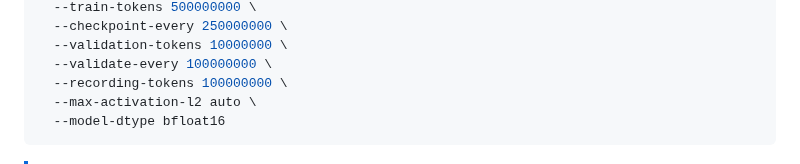
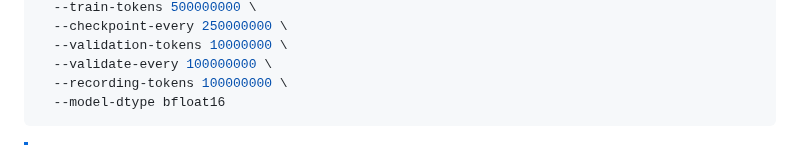
Before and after one commit to Belluxx/nanointerpret, a Markdown page: docs/training-guides/qwen.md, the part around the change. Drawn GitHub-style.

````diff
--- a/docs/training-guides/qwen.md
+++ b/docs/training-guides/qwen.md
@@ -13,7 +13,6 @@ python3 train.py \
   --validation-tokens 10000000 \
   --validate-every 100000000 \
   --recording-tokens 100000000 \
-  --max-activation-l2 auto \
   --model-dtype bfloat16
 ```
 
````
Also changed, not shown: docs/experiments.md (+5 -5 lines), docs/overview.md (+2 -2 lines), assets/plots/activation_l2_distributions.png (deleted), assets/plots/massive_activation_dims.png (added), 3 other files.
